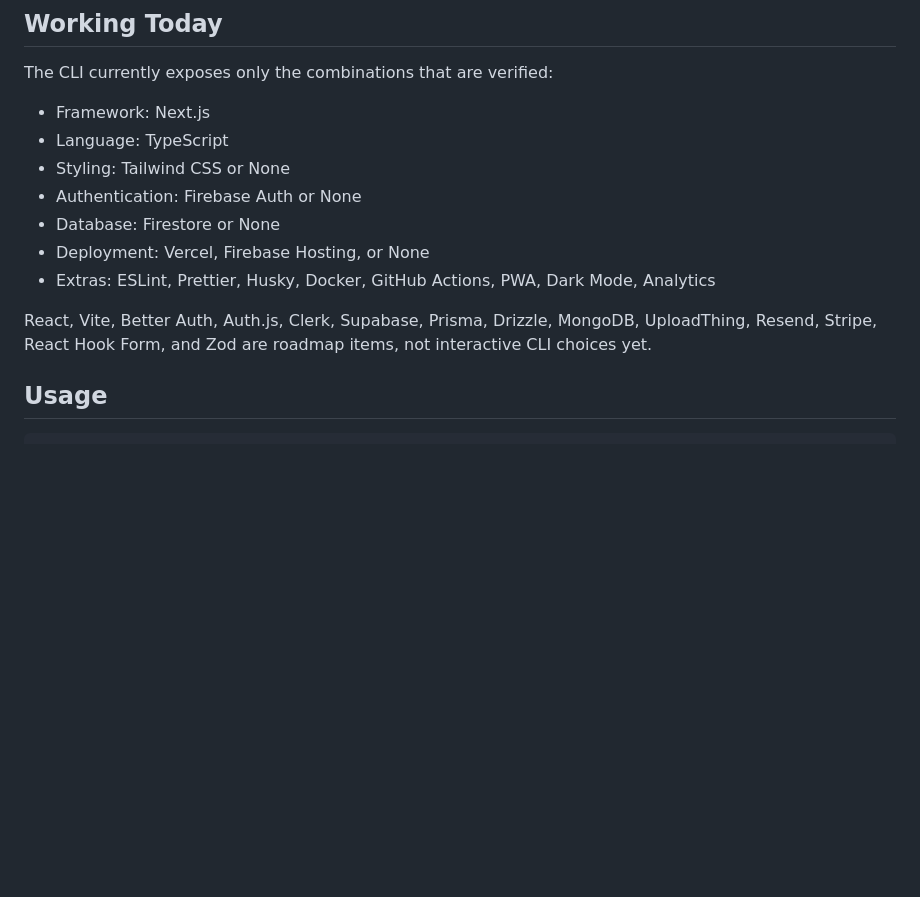
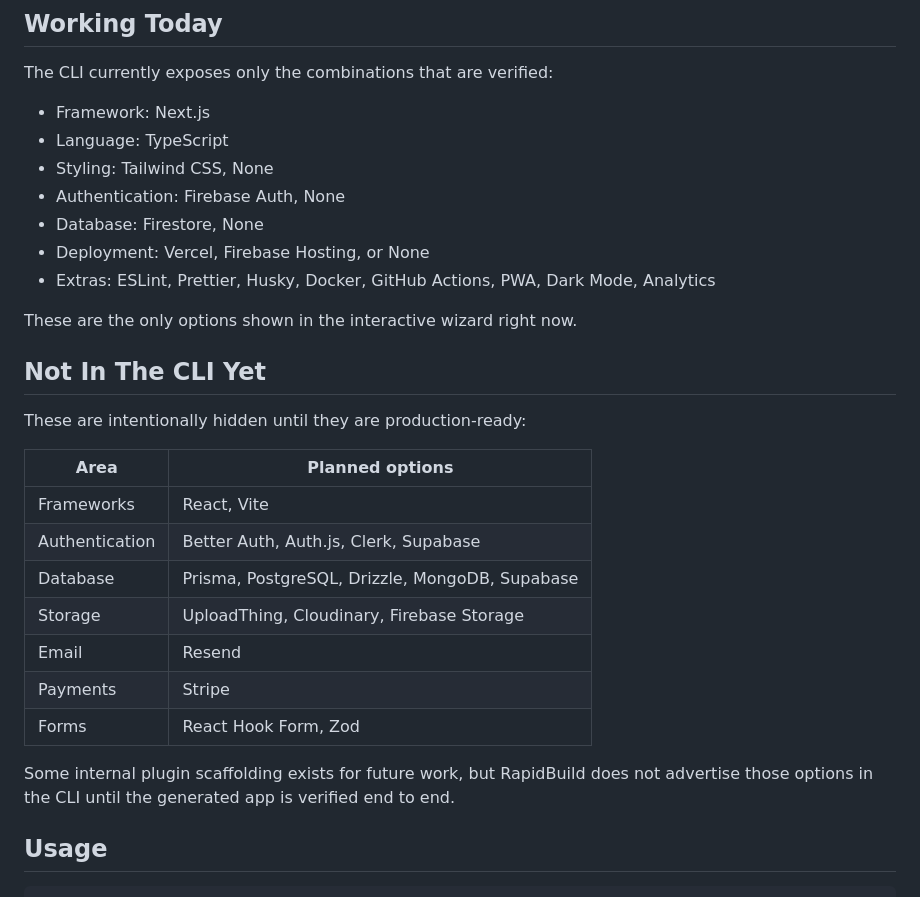
Before and after one commit to shayen71421/rapidbuild, a Markdown page: README.md, the part around the change. GitHub-like rendering; blank space fills up the shorter version.

Commit message:
Clarify supported CLI choices

```diff
--- a/README.md
+++ b/README.md
@@ -110,13 +110,29 @@ The CLI currently exposes only the combinations that are verified:
 
 - Framework: Next.js
 - Language: TypeScript
-- Styling: Tailwind CSS or None
-- Authentication: Firebase Auth or None
-- Database: Firestore or None
+- Styling: Tailwind CSS, None
+- Authentication: Firebase Auth, None
+- Database: Firestore, None
 - Deployment: Vercel, Firebase Hosting, or None
 - Extras: ESLint, Prettier, Husky, Docker, GitHub Actions, PWA, Dark Mode, Analytics
 
-React, Vite, Better Auth, Auth.js, Clerk, Supabase, Prisma, Drizzle, MongoDB, UploadThing, Resend, Stripe, React Hook Form, and Zod are roadmap items, not interactive CLI choices yet.
+These are the only options shown in the interactive wizard right now.
+
+## Not In The CLI Yet
+
+These are intentionally hidden until they are production-ready:
+
+| Area | Planned options |
+| --- | --- |
+| Frameworks | React, Vite |
+| Authentication | Better Auth, Auth.js, Clerk, Supabase |
+| Database | Prisma, PostgreSQL, Drizzle, MongoDB, Supabase |
+| Storage | UploadThing, Cloudinary, Firebase Storage |
+| Email | Resend |
+| Payments | Stripe |
+| Forms | React Hook Form, Zod |
+
+Some internal plugin scaffolding exists for future work, but RapidBuild does not advertise those options in the CLI until the generated app is verified end to end.
 
 ## Usage
 
```
